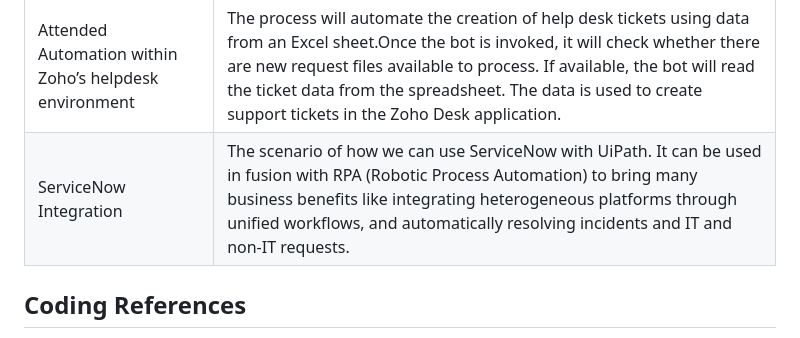
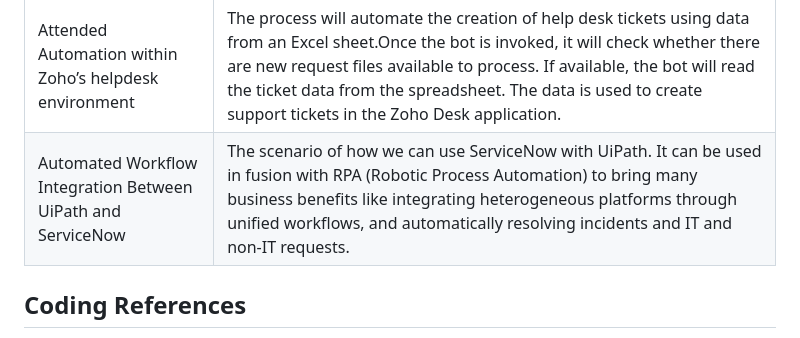
Before and after one commit to bacdillon/UiPath-Automation, a Markdown page: README.md, the part around the change. GitHub-like rendering.

```diff
--- a/README.md
+++ b/README.md
@@ -9,7 +9,7 @@
 | Client Enrollment | The objectives is to : <br> 1. Enhancing Data Accuracy and Quality <br> 2. Boosting Operational Efficiency <br> ...|
 | Data Driven Testing with form status | Data-driven testing, test workflows and applications across various scenarios. Ensure test cases use the prepared test data, debug and run data-driven test cases only from the Test Explorer panel. |
 | Attended Automation within Zoho’s helpdesk environment| The process will automate the creation of help desk tickets using data from an Excel sheet.Once the bot is invoked, it will check whether there are new request files available to process. If available, the bot will read the ticket data from the spreadsheet. The data is used to create support tickets in the Zoho Desk application. |
-| ServiceNow Integration | The scenario of how we can use ServiceNow with UiPath. It can be used in fusion with RPA (Robotic Process Automation) to bring many business benefits like integrating heterogeneous platforms through unified workflows, and automatically resolving incidents and IT and non-IT requests.|
+| Automated Workflow Integration Between UiPath and ServiceNow | The scenario of how we can use ServiceNow with UiPath. It can be used in fusion with RPA (Robotic Process Automation) to bring many business benefits like integrating heterogeneous platforms through unified workflows, and automatically resolving incidents and IT and non-IT requests.|
 
 ## Coding References
 - [UiPath Forum](https://forum.uipath.com/)
```
